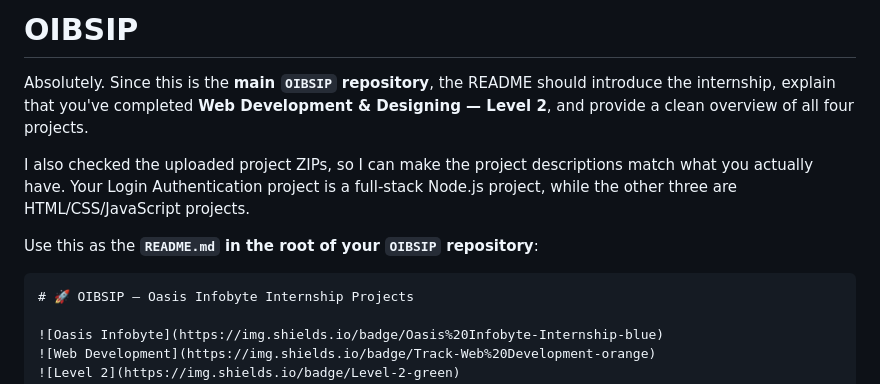
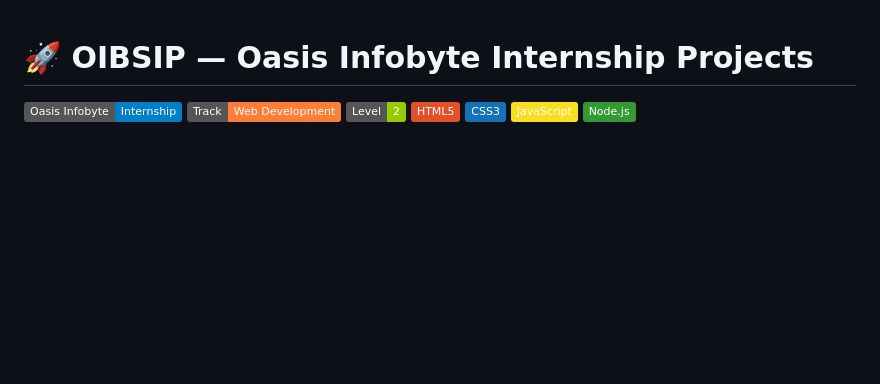
Before and after one commit to ahsaan-dev/OIBSIP, a Markdown page: README.md, the part around the change. Drawn GitHub-style; badges without logos; blank space fills up the shorter version.

`````diff
--- a/README.md
+++ b/README.md
@@ -1,12 +1,3 @@
-# OIBSIP
-
-Absolutely. Since this is the **main `OIBSIP` repository**, the README should introduce the internship, explain that you've completed **Web Development & Designing — Level 2**, and provide a clean overview of all four projects.
-
-I also checked the uploaded project ZIPs, so I can make the project descriptions match what you actually have. Your Login Authentication project is a full-stack Node.js project, while the other three are HTML/CSS/JavaScript projects.
-
-Use this as the **`README.md` in the root of your `OIBSIP` repository**:
-
-````markdown
 # 🚀 OIBSIP — Oasis Infobyte Internship Projects
 
 ![Oasis Infobyte](https://img.shields.io/badge/Oasis%20Infobyte-Internship-blue)
`````
